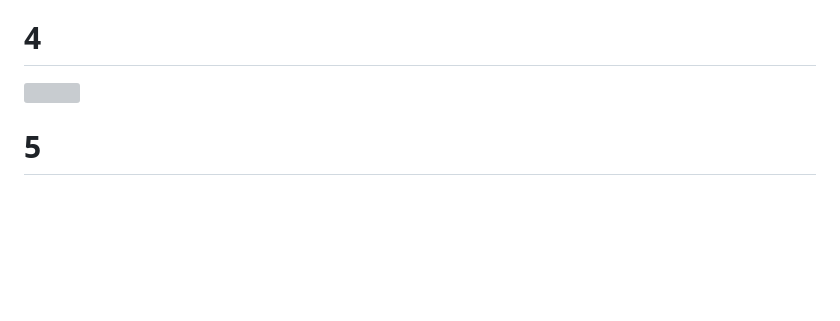
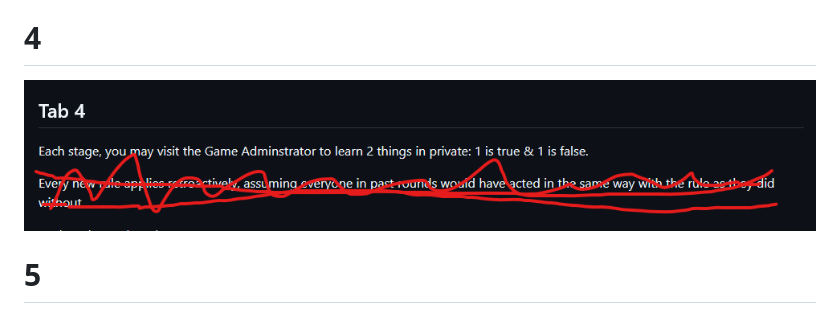
Before and after one commit to Jetison333/rotg, a Markdown page: submissions/submissions-10.md, the part around the change. GitHub-like rendering; blank space fills up the shorter version; grey boxes are pictures that could not be loaded.

Commit message:
Fix image link.

```diff
--- a/submissions/submissions-10.md
+++ b/submissions/submissions-10.md
@@ -75,7 +75,7 @@ and above the heading titled "Insert Tits Here":
 
 # 4
 
-![](img/round-10-willed.png)
+![](../img/round-10-willed.png)
 
 
 # 5
```
